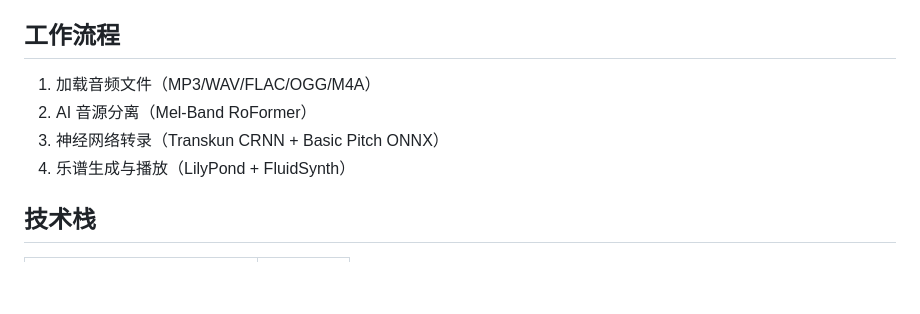
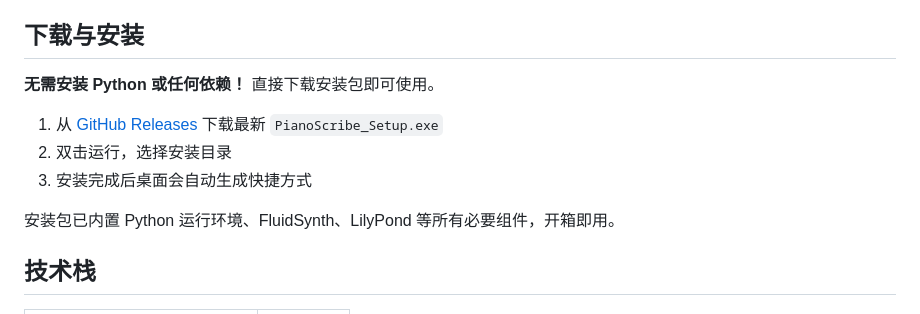
Before and after one commit to fuanguazi/-PianoScribe--, a Markdown page: README.md, the part around one of its changes. GitHub-like rendering; blank space fills up the shorter version.

```diff
--- a/README.md
+++ b/README.md
@@ -15,12 +15,15 @@ PianoScribe 是一款基于深度学习的钢琴乐谱转录桌面应用，能
 - **难度分析** - 自动评定入门/进阶/高级/大师等级
 - **节拍追踪** - 精准 BPM 检测，支持渐快渐慢识别
 
-## 工作流程
+## 下载与安装
 
-1. 加载音频文件（MP3/WAV/FLAC/OGG/M4A）
-2. AI 音源分离（Mel-Band RoFormer）
-3. 神经网络转录（Transkun CRNN + Basic Pitch ONNX）
-4. 乐谱生成与播放（LilyPond + FluidSynth）
+**无需安装 Python 或任何依赖！** 直接下载安装包即可使用。
+
+1. 从 [GitHub Releases](../../releases) 下载最新 `PianoScribe_Setup.exe`
+2. 双击运行，选择安装目录
+3. 安装完成后桌面会自动生成快捷方式
+
+安装包已内置 Python 运行环境、FluidSynth、LilyPond 等所有必要组件，开箱即用。
 
 ## 技术栈
 
```
Also changed, not shown: other parts of README.md (+40 -120 lines).
